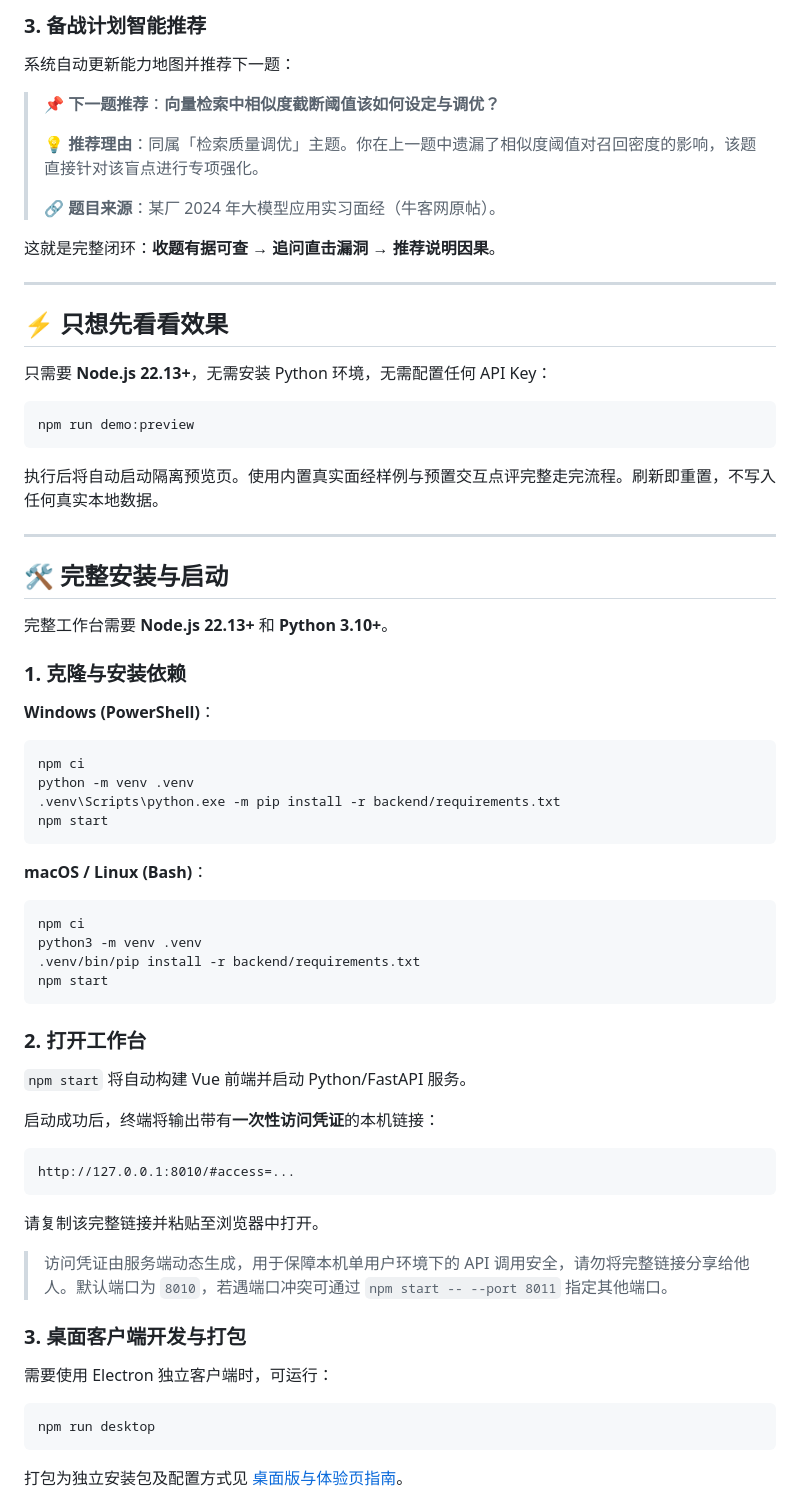
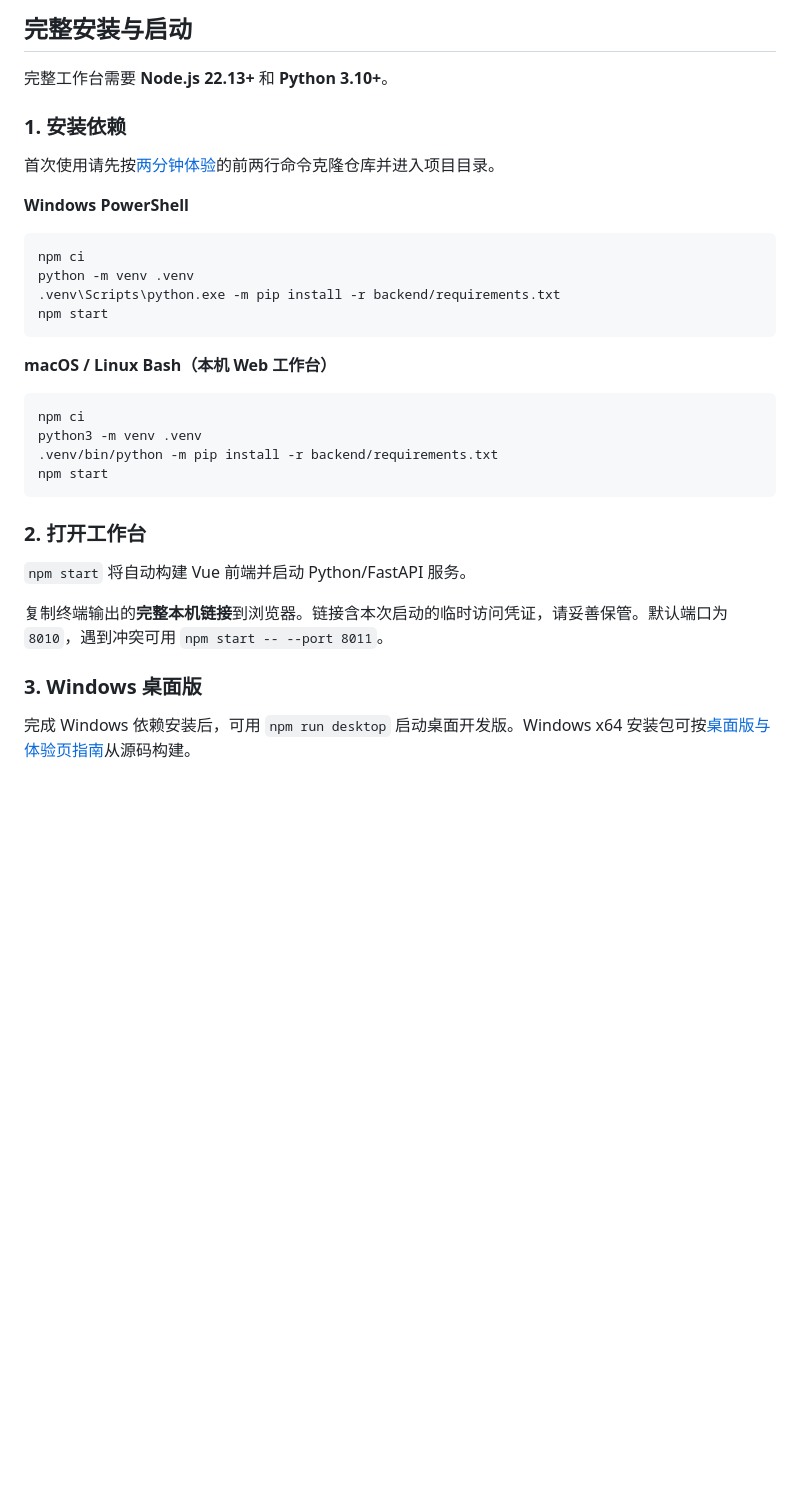
Before and after one commit to qianmozhuoliunian/offerstrike, a Markdown page: README.md, the part around one of its changes. GitHub-like rendering; blank space fills up the shorter version.

````diff
--- a/README.md
+++ b/README.md
@@ -87,34 +64,13 @@ OfferStrike 换了一条路：**找到真实面过的题，逼自己打字答出
-### 3. 备战计划智能推荐
-系统自动更新能力地图并推荐下一题：
-> 📌 **下一题推荐**：**向量检索中相似度截断阈值该如何设定与调优？**
->
-> 💡 **推荐理由**：同属「检索质量调优」主题。你在上一题中遗漏了相似度阈值对召回密度的影响，该题直接针对该盲点进行专项强化。
->
-> 🔗 **题目来源**：某厂 2024 年大模型应用实习面经（牛客网原帖）。
-
-这就是完整闭环：**收题有据可查 → 追问直击漏洞 → 推荐说明因果**。
-
----
-
-## ⚡ 只想先看看效果 <a id="quick-demo"></a>
-
-只需要 **Node.js 22.13+**，无需安装 Python 环境，无需配置任何 API Key：
-
-```sh
-npm run demo:preview
-```
-
-执行后将自动启动隔离预览页。使用内置真实面经样例与预置交互点评完整走完流程。刷新即重置，不写入任何真实本地数据。
-
----
-
-## 🛠 完整安装与启动 <a id="full-install"></a>
+## 完整安装与启动
 
 完整工作台需要 **Node.js 22.13+** 和 **Python 3.10+**。
 
-### 1. 克隆与安装依赖
+### 1. 安装依赖
 
-**Windows (PowerShell)**：
+首次使用请先按[两分钟体验](#两分钟体验)的前两行命令克隆仓库并进入项目目录。
+
+**Windows PowerShell**
+
 ```powershell
 npm ci
 python -m venv .venv
@@ -122,11 +78,12 @@ python -m venv .venv
 npm start
 ```
 
-**macOS / Linux (Bash)**：
+**macOS / Linux Bash（本机 Web 工作台）**
+
 ```bash
 npm ci
 python3 -m venv .venv
-.venv/bin/pip install -r backend/requirements.txt
+.venv/bin/python -m pip install -r backend/requirements.txt
 npm start
 ```
 
@@ -134,18 +91,9 @@ npm start
 
 `npm start` 将自动构建 Vue 前端并启动 Python/FastAPI 服务。
 
-启动成功后，终端将输出带有**一次性访问凭证**的本机链接：
-```
-http://127.0.0.1:8010/#access=...
-```
-请复制该完整链接并粘贴至浏览器中打开。
-> 访问凭证由服务端动态生成，用于保障本机单用户环境下的 API 调用安全，请勿将完整链接分享给他人。默认端口为 `8010`，若遇端口冲突可通过 `npm start -- --port 8011` 指定其他端口。
+复制终端输出的**完整本机链接**到浏览器。链接含本次启动的临时访问凭证，请妥善保管。默认端口为 `8010`，遇到冲突可用 `npm start -- --port 8011`。
 
-### 3. 桌面客户端开发与打包
+### 3. Windows 桌面版
 
-需要使用 Electron 独立客户端时，可运行：
-```sh
-npm run desktop
-```
-打包为独立安装包及配置方式见 [桌面版与体验页指南](docs/desktop-and-demo.md)。
+完成 Windows 依赖安装后，可用 `npm run desktop` 启动桌面开发版。Windows x64 安装包可按[桌面版与体验页指南](docs/desktop-and-demo.md)从源码构建。
 
````
Also changed, not shown: other parts of README.md (+42 -84 lines), docs/assets/offerstrike-demo.png (added).
